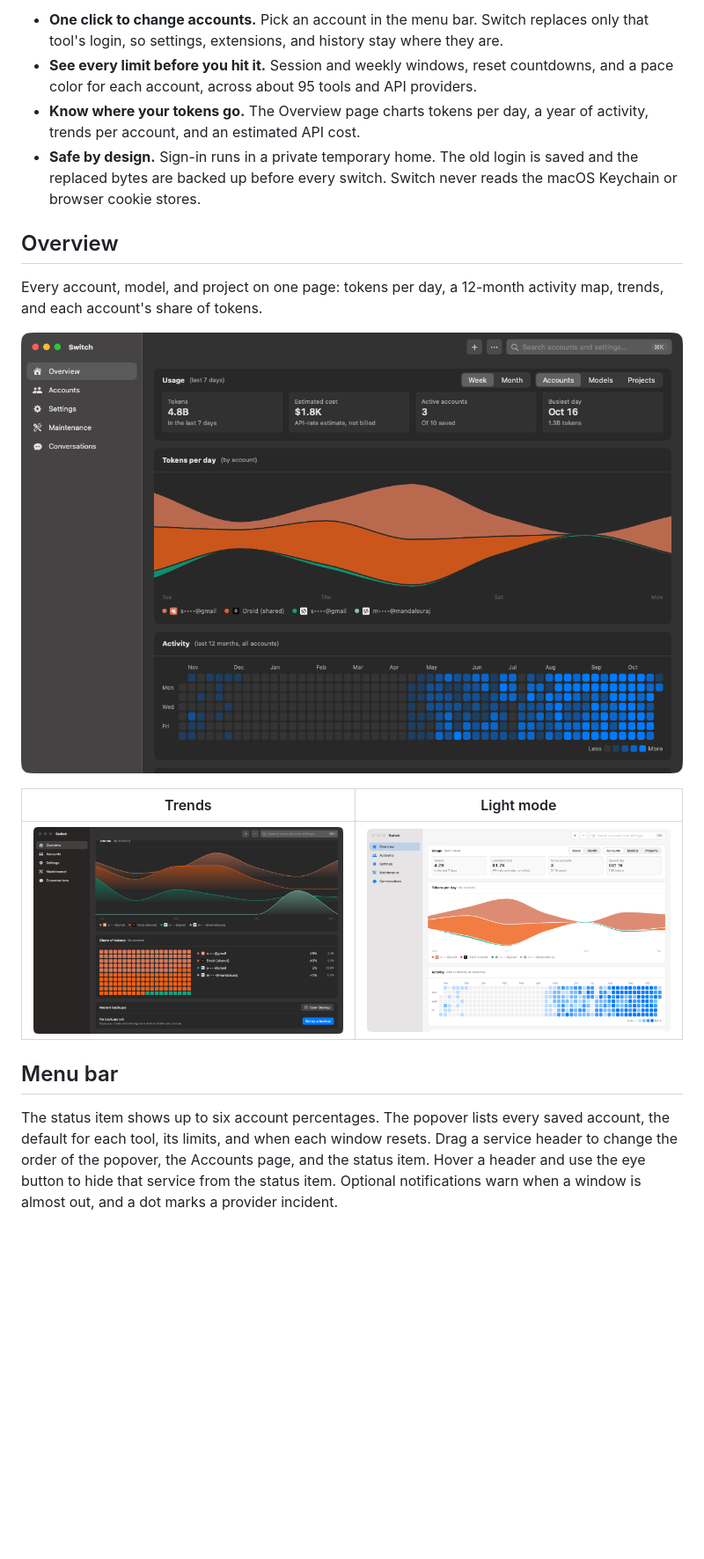
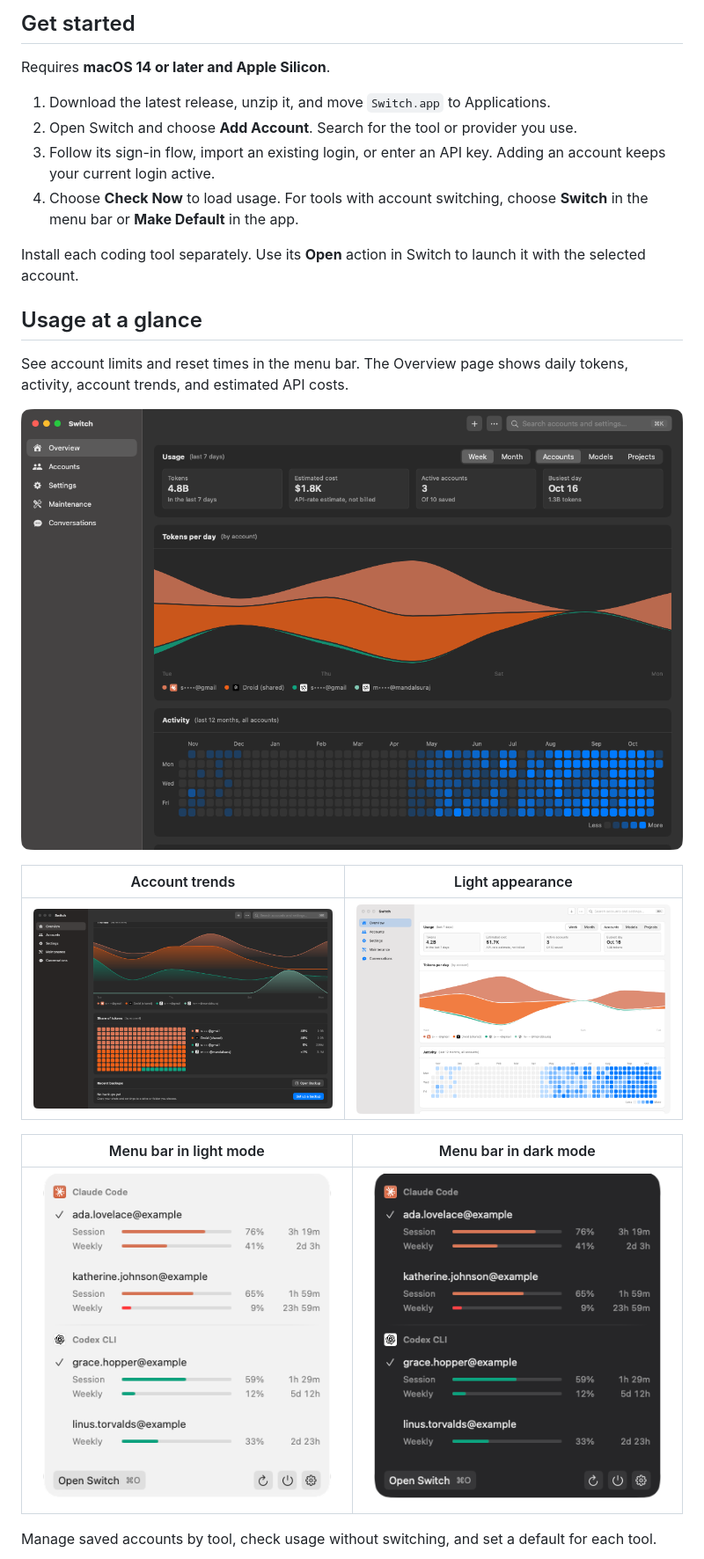
Before and after one commit to surajmandalcell/switch, a Markdown page: README.md, the part around one of its changes. Shown at 88% size. GitHub-like rendering; blank space fills up the shorter version.

```diff
--- a/README.md
+++ b/README.md
@@ -28,20 +12,20 @@
 
-- **One click to change accounts.** Pick an account in the menu bar. Switch replaces only that
-  tool's login, so settings, extensions, and history stay where they are.
-- **See every limit before you hit it.** Session and weekly windows, reset countdowns, and a pace
-  color for each account, across about 95 tools and API providers.
-- **Know where your tokens go.** The Overview page charts tokens per day, a year of activity,
-  trends per account, and an estimated API cost.
-- **Safe by design.** Sign-in runs in a private temporary home. The old login is saved and the
-  replaced bytes are backed up before every switch. Switch never reads the macOS Keychain or
-  browser cookie stores.
+## Get started
 
-## Overview
+Requires **macOS 14 or later and Apple Silicon**.
 
-Every account, model, and project on one page: tokens per day, a 12-month activity map, trends,
-and each account's share of tokens.
+1. Download the latest release, unzip it, and move `Switch.app` to Applications.
+2. Open Switch and choose **Add Account**. Search for the tool or provider you use.
+3. Follow its sign-in flow, import an existing login, or enter an API key. Adding an account keeps your current login active.
+4. Choose **Check Now** to load usage. For tools with account switching, choose **Switch** in the menu bar or **Make Default** in the app.
 
-![Switch Overview page in dark mode with tokens per day and a year of activity](docs/screenshots/overview-dark.png)
+Install each coding tool separately. Use its **Open** action in Switch to launch it with the selected account.
 
-| Trends | Light mode |
+## Usage at a glance
+
+See account limits and reset times in the menu bar. The Overview page shows daily tokens, activity, account trends, and estimated API costs.
+
+![Overview with daily tokens and an activity calendar](docs/screenshots/overview-dark.png)
+
+| Account trends | Light appearance |
 | :---: | :---: |
@@ -49,9 +33,7 @@ and each account's share of tokens.
 
-## Menu bar
+| Menu bar in light mode | Menu bar in dark mode |
+| :---: | :---: |
+| ![Account limits and reset times in light mode](docs/screenshots/menubar-light.png) | ![Account limits and reset times in dark mode](docs/screenshots/menubar-dark.png) |
 
-The status item shows up to six account percentages. The popover lists every saved account,
-the default for each tool, its limits, and when each window resets. Drag a service header to
-change the order of the popover, the Accounts page, and the status item. Hover a header and
-use the eye button to hide that service from the status item. Optional notifications warn when
-a window is almost out, and a dot marks a provider incident.
+Manage saved accounts by tool, check usage without switching, and set a default for each tool.
 
```
Also changed, not shown: other parts of README.md (+38 -143 lines), docs/development.md (+11 -1 lines), docs/screenshots/cover.png, 3 other files.
